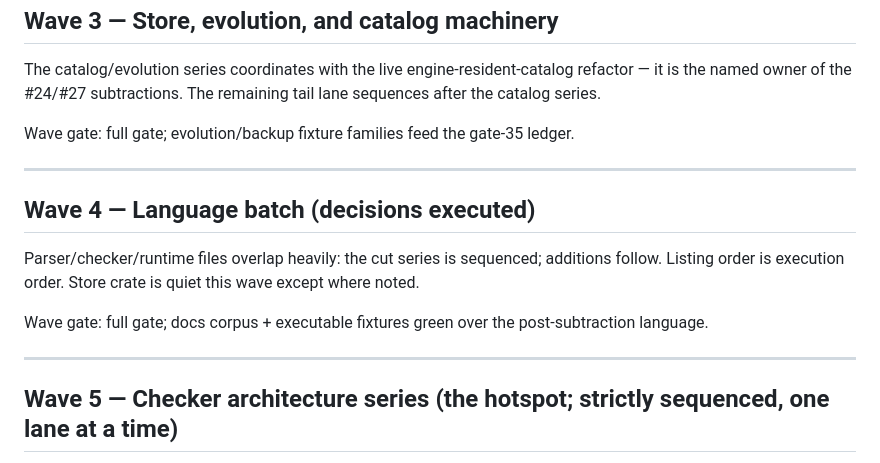
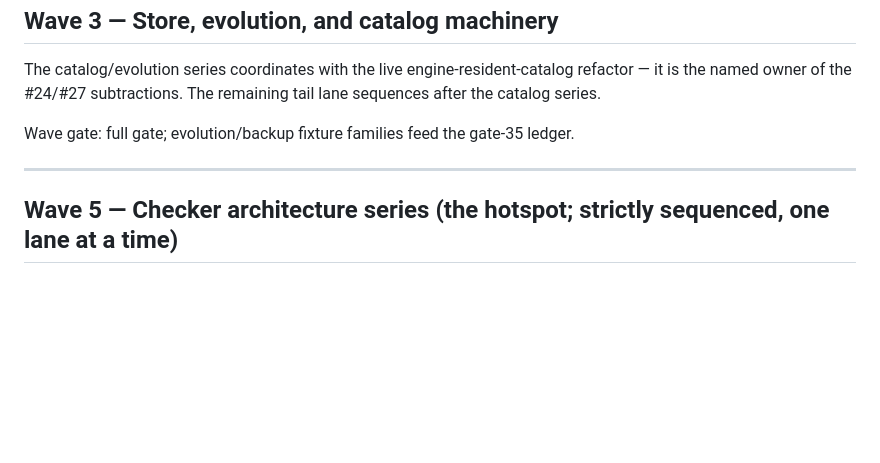
Before and after one commit to scottswilliams/marrow, a Markdown page: ROADMAP.md, the part around the change. Drawn GitHub-style; blank space fills up the shorter version.

Commit message:
Remove completed Wave 4 gate

```diff
--- a/ROADMAP.md
+++ b/ROADMAP.md
@@ -844,15 +844,6 @@ Wave gate: full gate; evolution/backup fixture families feed the gate-35 ledger.
 
 ---
 
-## Wave 4 — Language batch (decisions executed)
-
-Parser/checker/runtime files overlap heavily: the cut series is sequenced; additions follow.
-Listing order is execution order. Store crate is quiet this wave except where noted.
-
-Wave gate: full gate; docs corpus + executable fixtures green over the post-subtraction language.
-
----
-
 ## Wave 5 — Checker architecture series (the hotspot; strictly sequenced, one lane at a time)
 
 Runs after the language batch so the refactor churns once over the final v0.1 surface.
```
